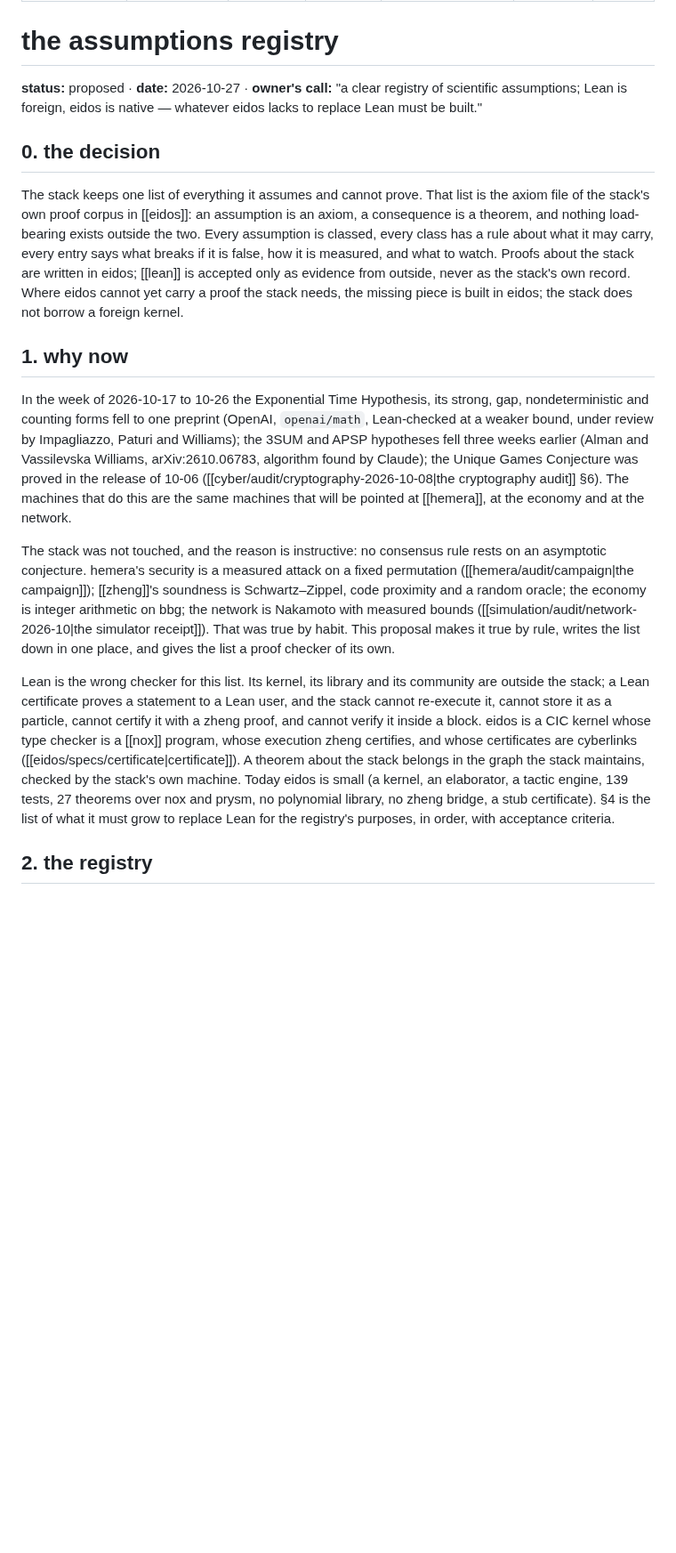
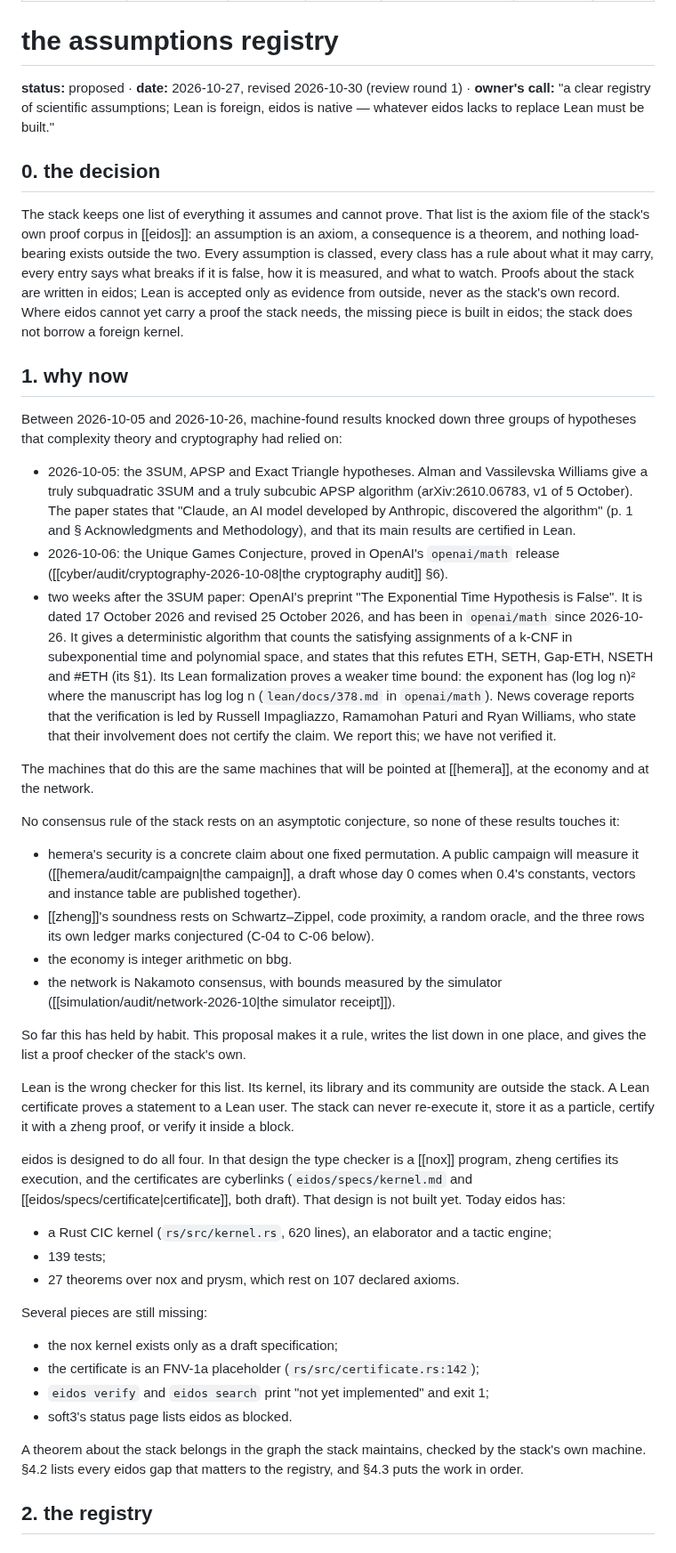
Before and after one commit to cyberia-to/soft3, a Markdown page: proposals/assumptions-registry.md, the part around one of its changes. Shown at 89% size. Drawn GitHub-style; blank space fills up the shorter version.

Commit message:
proposal: review round 1 — why now: dated and sourced (3SUM/APSP 10-05 with the paper's own attribution, ETH preprint 17 Oct rev 25 Oct in the repo 10-26, Lean scope 378.md, reviewers as reported), eidos as it is today, Lean in plain text

```diff
--- a/proposals/assumptions-registry.md
+++ b/proposals/assumptions-registry.md
@@ -9,19 +9,47 @@ date: 2026-10-27
 ---
 # the assumptions registry
 
-**status:** proposed · **date:** 2026-10-27 · **owner's call:** "a clear registry of scientific assumptions; Lean is foreign, eidos is native — whatever eidos lacks to replace Lean must be built."
+**status:** proposed · **date:** 2026-10-27, revised 2026-10-30 (review round 1) · **owner's call:** "a clear registry of scientific assumptions; Lean is foreign, eidos is native — whatever eidos lacks to replace Lean must be built."
 
 ## 0. the decision
 
-The stack keeps one list of everything it assumes and cannot prove. That list is the axiom file of the stack's own proof corpus in [[eidos]]: an assumption is an axiom, a consequence is a theorem, and nothing load-bearing exists outside the two. Every assumption is classed, every class has a rule about what it may carry, every entry says what breaks if it is false, how it is measured, and what to watch. Proofs about the stack are written in eidos; [[lean]] is accepted only as evidence from outside, never as the stack's own record. Where eidos cannot yet carry a proof the stack needs, the missing piece is built in eidos; the stack does not borrow a foreign kernel.
+The stack keeps one list of everything it assumes and cannot prove. That list is the axiom file of the stack's own proof corpus in [[eidos]]: an assumption is an axiom, a consequence is a theorem, and nothing load-bearing exists outside the two. Every assumption is classed, every class has a rule about what it may carry, every entry says what breaks if it is false, how it is measured, and what to watch. Proofs about the stack are written in eidos; Lean is accepted only as evidence from outside, never as the stack's own record. Where eidos cannot yet carry a proof the stack needs, the missing piece is built in eidos; the stack does not borrow a foreign kernel.
 
 ## 1. why now
 
-In the week of 2026-10-17 to 10-26 the Exponential Time Hypothesis, its strong, gap, nondeterministic and counting forms fell to one preprint (OpenAI, `openai/math`, Lean-checked at a weaker bound, under review by Impagliazzo, Paturi and Williams); the 3SUM and APSP hypotheses fell three weeks earlier (Alman and Vassilevska Williams, arXiv:2610.06783, algorithm found by Claude); the Unique Games Conjecture was proved in the release of 10-06 ([[cyber/audit/cryptography-2026-10-08|the cryptography audit]] §6). The machines that do this are the same machines that will be pointed at [[hemera]], at the economy and at the network.
+Between 2026-10-05 and 2026-10-26, machine-found results knocked down three groups of hypotheses that complexity theory and cryptography had relied on:
 
-The stack was not touched, and the reason is instructive: no consensus rule rests on an asymptotic conjecture. hemera's security is a measured attack on a fixed permutation ([[hemera/audit/campaign|the campaign]]); [[zheng]]'s soundness is Schwartz–Zippel, code proximity and a random oracle; the economy is integer arithmetic on bbg; the network is Nakamoto with measured bounds ([[simulation/audit/network-2026-10|the simulator receipt]]). That was true by habit. This proposal makes it true by rule, writes the list down in one place, and gives the list a proof checker of its own.
+- 2026-10-05: the 3SUM, APSP and Exact Triangle hypotheses. Alman and Vassilevska Williams give a truly subquadratic 3SUM and a truly subcubic APSP algorithm (arXiv:2610.06783, v1 of 5 October). The paper states that "Claude, an AI model developed by Anthropic, discovered the algorithm" (p. 1 and § Acknowledgments and Methodology), and that its main results are certified in Lean.
+- 2026-10-06: the Unique Games Conjecture, proved in OpenAI's `openai/math` release ([[cyber/audit/cryptography-2026-10-08|the cryptography audit]] §6).
+- two weeks after the 3SUM paper: OpenAI's preprint "The Exponential Time Hypothesis is False". It is dated 17 October 2026 and revised 25 October 2026, and has been in `openai/math` since 2026-10-26. It gives a deterministic algorithm that counts the satisfying assignments of a k-CNF in subexponential time and polynomial space, and states that this refutes ETH, SETH, Gap-ETH, NSETH and #ETH (its §1). Its Lean formalization proves a weaker time bound: the exponent has (log log n)² where the manuscript has log log n (`lean/docs/378.md` in `openai/math`). News coverage reports that the verification is led by Russell Impagliazzo, Ramamohan Paturi and Ryan Williams, who state that their involvement does not certify the claim. We report this; we have not verified it.
 
-Lean is the wrong checker for this list. Its kernel, its library and its community are outside the stack; a Lean certificate proves a statement to a Lean user, and the stack cannot re-execute it, cannot store it as a particle, cannot certify it with a zheng proof, and cannot verify it inside a block. eidos is a CIC kernel whose type checker is a [[nox]] program, whose execution zheng certifies, and whose certificates are cyberlinks ([[eidos/specs/certificate|certificate]]). A theorem about the stack belongs in the graph the stack maintains, checked by the stack's own machine. Today eidos is small (a kernel, an elaborator, a tactic engine, 139 tests, 27 theorems over nox and prysm, no polynomial library, no zheng bridge, a stub certificate). §4 is the list of what it must grow to replace Lean for the registry's purposes, in order, with acceptance criteria.
+The machines that do this are the same machines that will be pointed at [[hemera]], at the economy and at the network.
+
+No consensus rule of the stack rests on an asymptotic conjecture, so none of these results touches it:
+
+- hemera's security is a concrete claim about one fixed permutation. A public campaign will measure it ([[hemera/audit/campaign|the campaign]], a draft whose day 0 comes when 0.4's constants, vectors and instance table are published together).
+- [[zheng]]'s soundness rests on Schwartz–Zippel, code proximity, a random oracle, and the three rows its own ledger marks conjectured (C-04 to C-06 below).
+- the economy is integer arithmetic on bbg.
+- the network is Nakamoto consensus, with bounds measured by the simulator ([[simulation/audit/network-2026-10|the simulator receipt]]).
+
+So far this has held by habit. This proposal makes it a rule, writes the list down in one place, and gives the list a proof checker of the stack's own.
+
+Lean is the wrong checker for this list. Its kernel, its library and its community are outside the stack. A Lean certificate proves a statement to a Lean user. The stack can never re-execute it, store it as a particle, certify it with a zheng proof, or verify it inside a block.
+
+eidos is designed to do all four. In that design the type checker is a [[nox]] program, zheng certifies its execution, and the certificates are cyberlinks (`eidos/specs/kernel.md` and [[eidos/specs/certificate|certificate]], both draft). That design is not built yet. Today eidos has:
+
+- a Rust CIC kernel (`rs/src/kernel.rs`, 620 lines), an elaborator and a tactic engine;
+- 139 tests;
+- 27 theorems over nox and prysm, which rest on 107 declared axioms.
+
+Several pieces are still missing:
+
+- the nox kernel exists only as a draft specification;
+- the certificate is an FNV-1a placeholder (`rs/src/certificate.rs:142`);
+- `eidos verify` and `eidos search` print "not yet implemented" and exit 1;
+- soft3's status page lists eidos as blocked.
+
+A theorem about the stack belongs in the graph the stack maintains, checked by the stack's own machine. §4.2 lists every eidos gap that matters to the registry, and §4.3 puts the work in order.
 
 ## 2. the registry
 
```
Also changed, not shown: other parts of proposals/assumptions-registry.md (+4 -2 lines).
